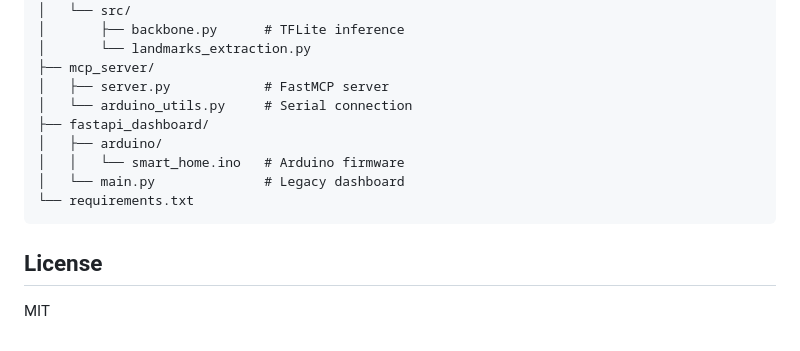
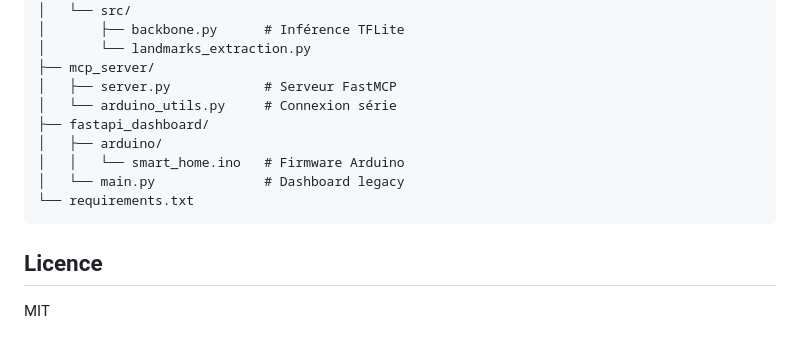
Before and after one commit to JosephirC/IoT-SmartGestureHome, a Markdown page: README.md, the part around one of its changes. Rendered like a GitHub page.

````diff
--- a/README.md
+++ b/README.md
@@ -156,17 +156,17 @@ IoT-SmartGestureHome/
 ├── sign-language-modele/
 │   └── src/
-│       ├── backbone.py      # TFLite inference
+│       ├── backbone.py      # Inférence TFLite
 │       └── landmarks_extraction.py
 ├── mcp_server/
-│   ├── server.py            # FastMCP server
-│   └── arduino_utils.py     # Serial connection
+│   ├── server.py            # Serveur FastMCP
+│   └── arduino_utils.py     # Connexion série
 ├── fastapi_dashboard/
 │   ├── arduino/
-│   │   └── smart_home.ino   # Arduino firmware
-│   └── main.py              # Legacy dashboard
+│   │   └── smart_home.ino   # Firmware Arduino
+│   └── main.py              # Dashboard legacy
 └── requirements.txt
 ```
 
-## License
+## Licence
 
 MIT
````
Also changed, not shown: other parts of README.md (+61 -61 lines).
